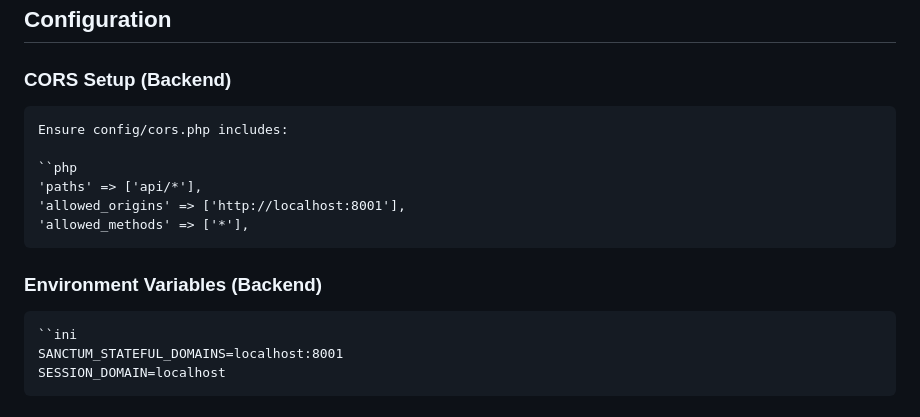
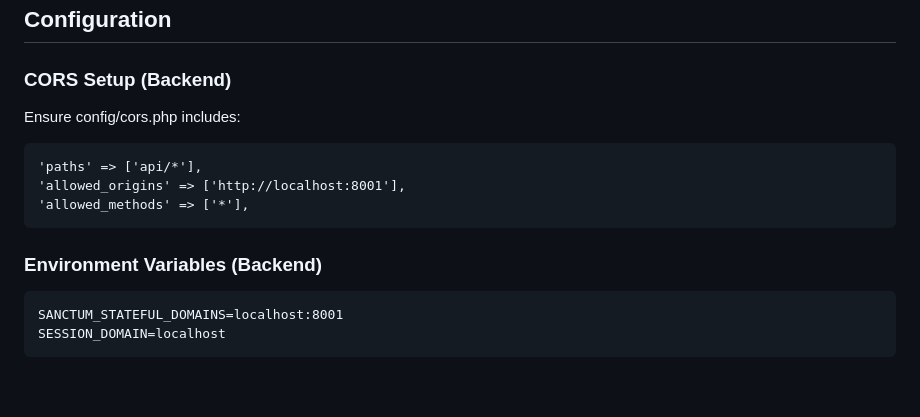
Before and after one commit to ebenezerowusu/task-manager, a Markdown page: README.md, the part around the change. Rendered like a GitHub page; blank space fills up the shorter version.

```diff
--- a/README.md
+++ b/README.md
@@ -92,15 +92,14 @@ A full-stack application for managing tasks with user authentication, built usin
 
 ## Configuration
 ### CORS Setup (Backend)
-    Ensure config/cors.php includes:
+  Ensure config/cors.php includes:
 
-    ``php
     'paths' => ['api/*'],
     'allowed_origins' => ['http://localhost:8001'],
     'allowed_methods' => ['*'],
 
 ### Environment Variables (Backend)
-    ``ini
+
     SANCTUM_STATEFUL_DOMAINS=localhost:8001
     SESSION_DOMAIN=localhost
 
```
